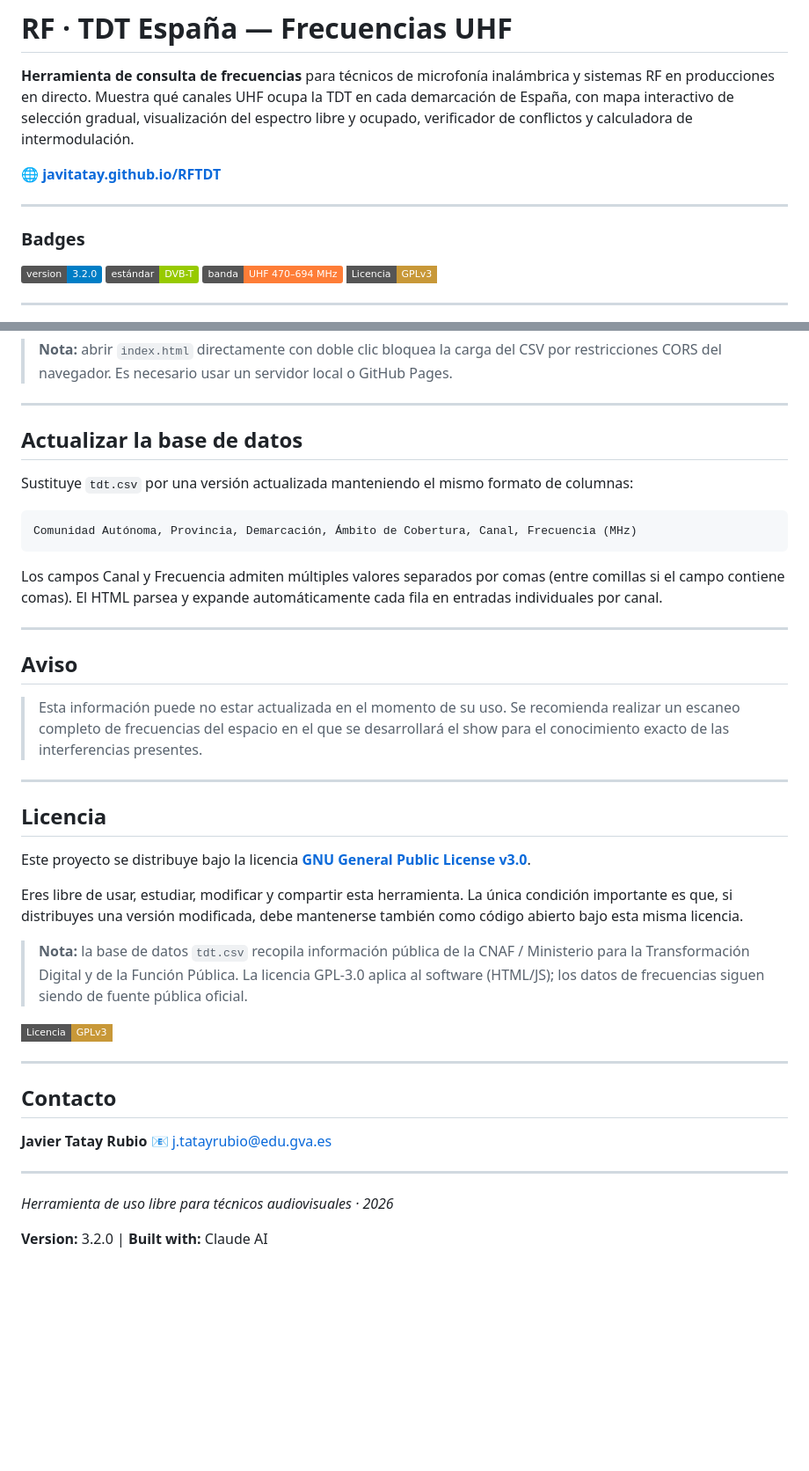
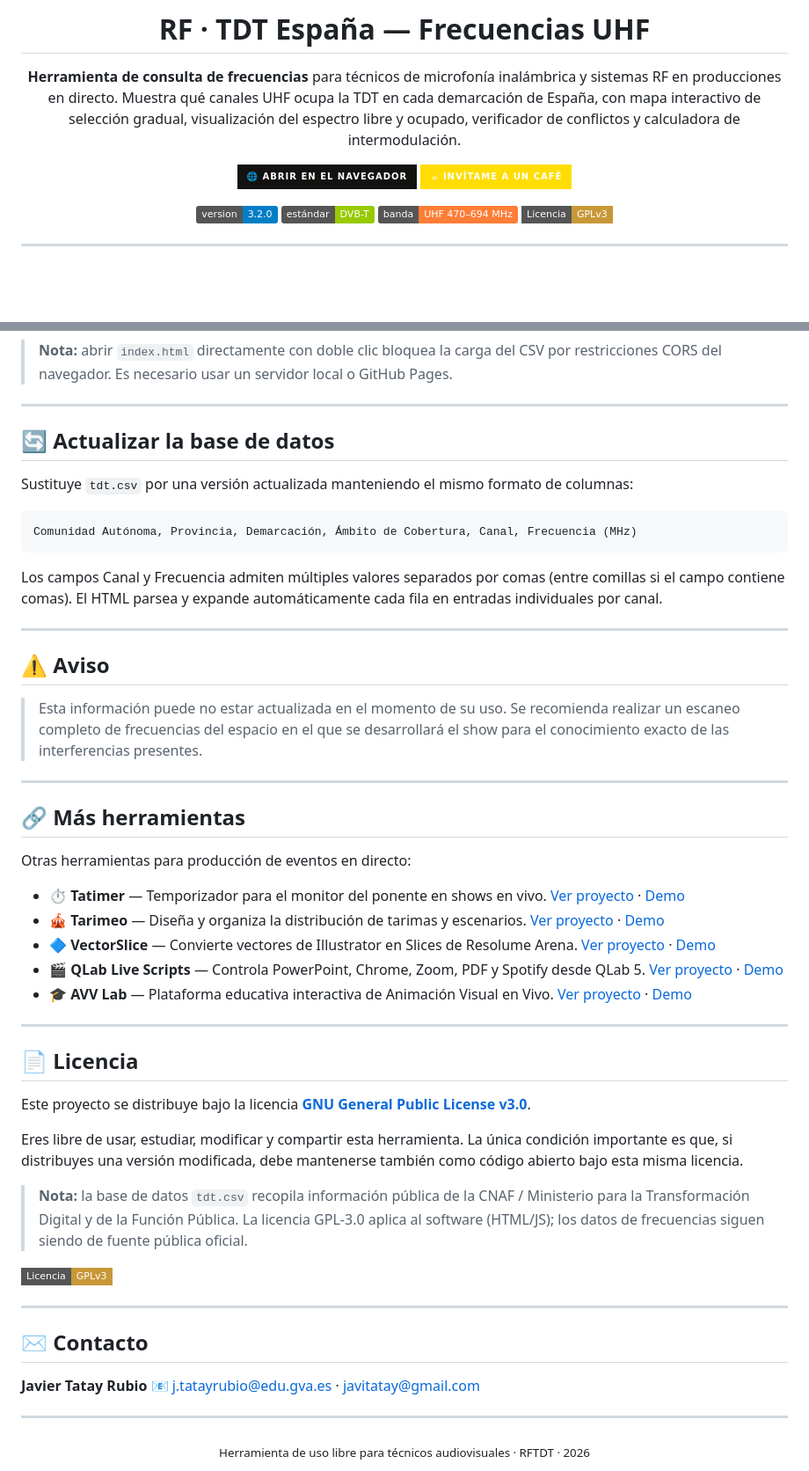
Before and after one commit to javitatay/RFTDT, a Markdown page: README.md, 2 parts joined by grey strips. Shown at 88% size. Rendered like a GitHub page; badges without logos; blank space fills up the shorter version.

```diff
--- a/README.md
+++ b/README.md
@@ -2,10 +6,7 @@
 
 **Herramienta de consulta de frecuencias** para técnicos de microfonía inalámbrica y sistemas RF en producciones en directo. Muestra qué canales UHF ocupa la TDT en cada demarcación de España, con mapa interactivo de selección gradual, visualización del espectro libre y ocupado, verificador de conflictos y calculadora de intermodulación.
 
-🌐 **[javitatay.github.io/RFTDT](https://javitatay.github.io/RFTDT/)**
-
----
-
-### Badges
+[![Abrir en el navegador](https://img.shields.io/badge/🌐_Abrir_en_el_navegador-141210?style=for-the-badge)](https://javitatay.github.io/RFTDT/)
+[![Invítame a un café](https://img.shields.io/badge/☕_Invítame_a_un_café-FFDD00?style=for-the-badge&logo=buymeacoffee&logoColor=000)](https://buymeacoffee.com/javitatay)
 
 [![version](https://img.shields.io/badge/version-3.2.0-blue)](https://img.shields.io/badge/version-3.2.0-blue) [![standard](https://img.shields.io/badge/est%C3%A1ndar-DVB--T-green)](https://img.shields.io/badge/est%C3%A1ndar-DVB--T-green) [![banda](https://img.shields.io/badge/banda-UHF%20470%E2%80%93694%20MHz-orange)](https://img.shields.io/badge/banda-UHF%20470%E2%80%93694%20MHz-orange) [![Licencia: GPL v3](https://img.shields.io/badge/Licencia-GPLv3-c89838?style=flat-square)](https://github.com/javitatay/RFTDT/blob/main/LICENSE)
@@ -81,7 +84,7 @@ python3 -m http.server 8000
 
 ---
 
-## Actualizar la base de datos
+## 🔄 Actualizar la base de datos
 
 Sustituye `tdt.csv` por una versión actualizada manteniendo el mismo formato de columnas:
 
@@ -93,13 +96,25 @@ Los campos Canal y Frecuencia admiten múltiples valores separados por comas (en
 
 ---
 
-## Aviso
+## ⚠️ Aviso
 
 > Esta información puede no estar actualizada en el momento de su uso. Se recomienda realizar un escaneo completo de frecuencias del espacio en el que se desarrollará el show para el conocimiento exacto de las interferencias presentes.
 
 ---
 
-## Licencia
+## 🔗 Más herramientas
+
+Otras herramientas para producción de eventos en directo:
+
+- ⏱️ **Tatimer** — Temporizador para el monitor del ponente en shows en vivo. [Ver proyecto](https://github.com/javitatay/Tatimer) · [Demo](https://javitatay.github.io/Tatimer/)
+- 🎪 **Tarimeo** — Diseña y organiza la distribución de tarimas y escenarios. [Ver proyecto](https://github.com/javitatay/Tarimeo) · [Demo](https://javitatay.github.io/Tarimeo/)
+- 🔷 **VectorSlice** — Convierte vectores de Illustrator en Slices de Resolume Arena. [Ver proyecto](https://github.com/javitatay/VectorSlice) · [Demo](https://javitatay.github.io/VectorSlice/)
+- 🎬 **QLab Live Scripts** — Controla PowerPoint, Chrome, Zoom, PDF y Spotify desde QLab 5. [Ver proyecto](https://github.com/javitatay/QLab-Scripts-Live-Events) · [Demo](https://javitatay.github.io/QLab-Scripts-Live-Events/)
+- 🎓 **AVV Lab** — Plataforma educativa interactiva de Animación Visual en Vivo. [Ver proyecto](https://github.com/javitatay/AVV) · [Demo](https://javitatay.github.io/AVV/)
+
+---
+
+## 📄 Licencia
 
 Este proyecto se distribuye bajo la licencia **[GNU General Public License v3.0](https://github.com/javitatay/RFTDT/blob/main/LICENSE)**.
 
@@ -111,13 +126,13 @@ Eres libre de usar, estudiar, modificar y compartir esta herramienta. La única
 
 ---
 
-## Contacto
+## ✉️ Contacto
 
 **Javier Tatay Rubio**
-📧 [j.tatayrubio@edu.gva.es](mailto:j.tatayrubio@edu.gva.es)
+📧 [j.tatayrubio@edu.gva.es](mailto:j.tatayrubio@edu.gva.es) · [javitatay@gmail.com](mailto:javitatay@gmail.com)
 
 ---
 
-*Herramienta de uso libre para técnicos audiovisuales · 2026*
-
-**Version:** 3.2.0 | **Built with:** Claude AI
+<div align="center">
+<sub>Herramienta de uso libre para técnicos audiovisuales · RFTDT · 2026</sub>
+</div>
```
Also changed, not shown: other parts of README.md (+10 -4 lines).
